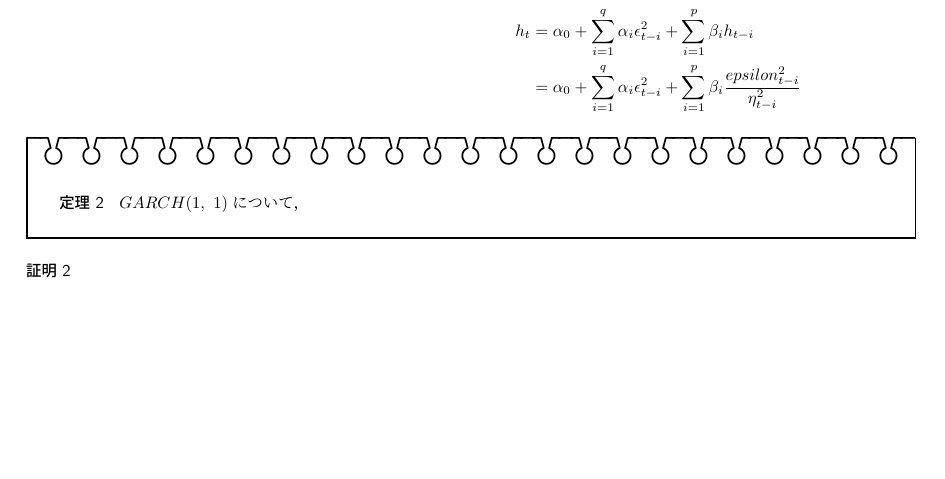
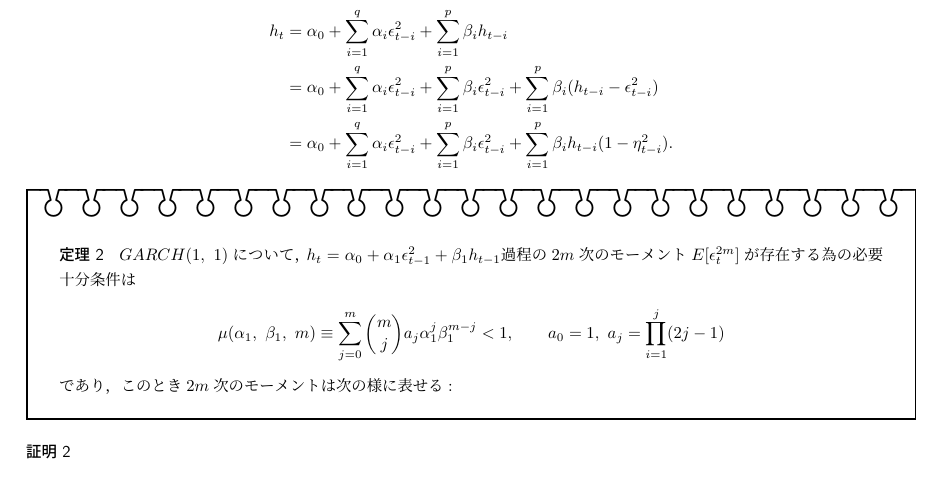
Before and after one commit to gingernine/GARCH, a LaTeX document (GARCH_complements.tex): part of page 3 of 3, cut so that both start at the same text, the shorter picture padded with empty space. Compiled offline with pLaTeX and dvipdfmx.

Commit message:
2016/09/20

```diff
--- a/GARCH_complements.tex
+++ b/GARCH_complements.tex
@@ -112,14 +112,19 @@ $\sum_{i=1}^{q} \alpha_i + \sum_{i=1}^{p} \beta_i < 1$が仮定されていれ
 
 本稿の最初に示した$GARCH$モデルの式の同値形を表記する:
 \begin{align*}
-	\epsilon_t \equiv \eta_t h_t^{\frac{1}{2}}, \hspace{20pt} \eta_t \sim N(0,\ 1)\ i.i.d. \mbox{を仮定している下で,}\\
+	\epsilon_t &\equiv \eta_t h_t^{\frac{1}{2}}, \hspace{20pt} \eta_t \sim N(0,\ 1)\ i.i.d. \mbox{を仮定している下で,}\\
 	h_t &= \alpha_0 + \sum_{i=1}^{q} \alpha_i \epsilon_{t-i}^2 + \sum_{i=1}^{p} \beta_i h_{t-i} \\
-	&= \alpha_0 + \sum_{i=1}^{q} \alpha_i \epsilon_{t-i}^2 + \sum_{i=1}^{p} \beta_i \frac{epsilon_{t-i}^2}{\eta_{t-i}^2}
+	&= \alpha_0 + \sum_{i=1}^{q} \alpha_i \epsilon_{t-i}^2 + \sum_{i=1}^{p} \beta_i \epsilon_{t-i}^2 + \sum_{i=1}^{p} \beta_i (h_{t-i} - \epsilon_{t-i}^2) \\
+	&= \alpha_0 + \sum_{i=1}^{q} \alpha_i \epsilon_{t-i}^2 + \sum_{i=1}^{p} \beta_i \epsilon_{t-i}^2 + \sum_{i=1}^{p} \beta_i h_{t-i}(1 - \eta_{t-i}^2).
 \end{align*}
 
 \begin{boxnote}
 	\begin{prop}
-	$GARCH(1,\ 1)について，$
+	$GARCH(1,\ 1)について，h_t = \alpha_0 + \alpha_1 \epsilon_{t-1}^2 + \beta_1 h_{t-1} 過程の 2m 次のモーメント E[\epsilon_t^{2m}] が存在する為の必要十分条件は$
+	\begin{align*}
+		\mu(\alpha_1,\ \beta_1,\ m) \equiv \sum_{j=0}^{m} \binom{m}{j} a_j \alpha_1^j \beta_1^{m-j} < 1, \hspace{20pt} a_0 = 1,\ a_j = \prod_{i=1}^{j} (2j-1)
+	\end{align*}
+	$であり，このとき 2m 次のモーメントは次の様に表せる:$
 	\end{prop}
 \end{boxnote}
 \begin{proof}
```
Also changed, not shown: GARCH_complements.pdf, 2 other files.
